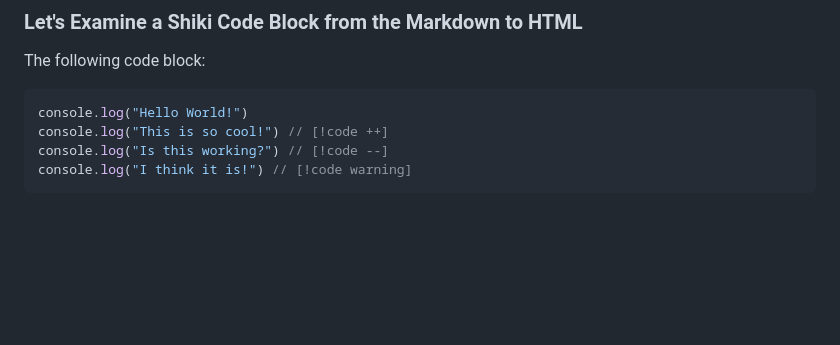
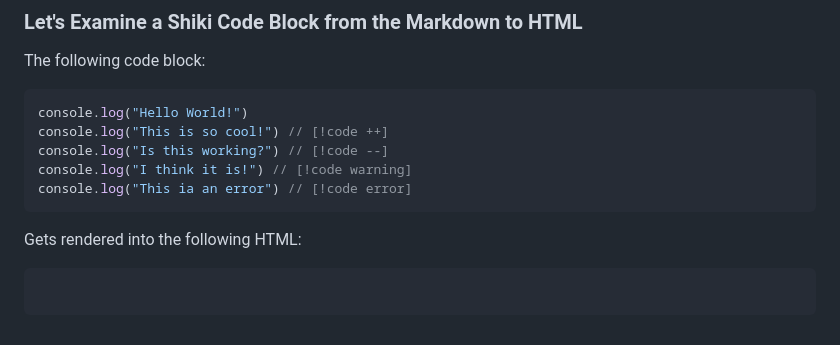
Before and after one commit to mslew/blog, a Markdown page: posts/How-to-Style-Code-Blocks-Transformations-in-Astro-Markdowns.md, the part around the change. GitHub-like rendering; blank space fills up the shorter version.

Commit message:
TinaCMS content update

````diff
--- a/posts/How-to-Style-Code-Blocks-Transformations-in-Astro-Markdowns.md
+++ b/posts/How-to-Style-Code-Blocks-Transformations-in-Astro-Markdowns.md
@@ -97,4 +97,10 @@ console.log("Hello World!")
 console.log("This is so cool!") // [!code ++]
 console.log("Is this working?") // [!code --]
 console.log("I think it is!") // [!code warning]
+console.log("This ia an error") // [!code error]
 ```
+
+Gets rendered into the following HTML:
+
+```html
+```
````
